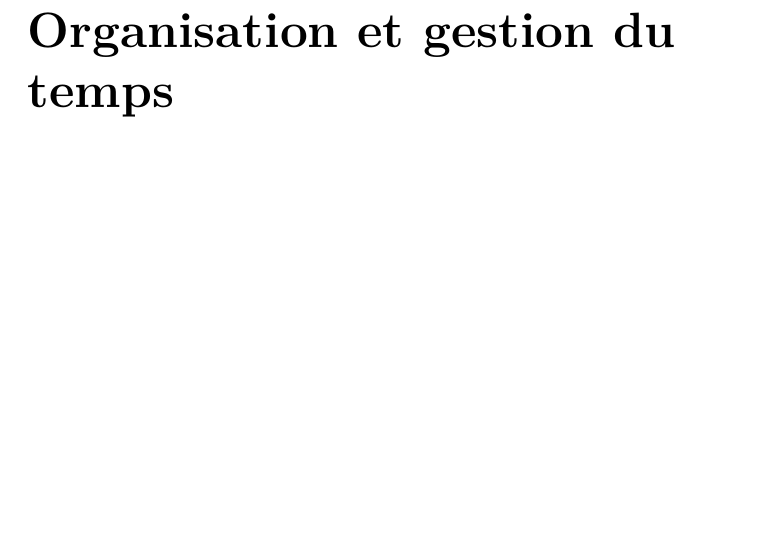
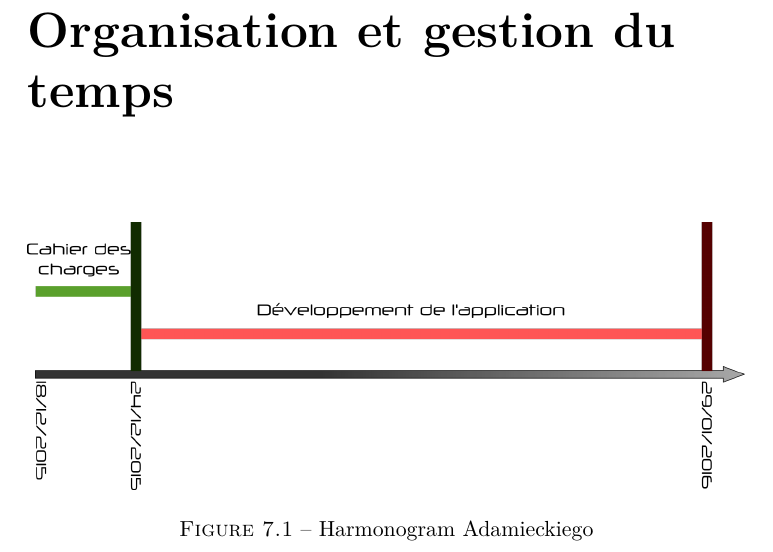
Before and after one commit to KevBP/MonsterShip, a LaTeX document (CDC/cahier_des_charges.tex): part of page 16 of 16, cut so that both start at the same text, the shorter picture padded with empty space. Compiled offline with pdfLaTeX.

Commit message:
Ajout épique du diagramme de Gantt

```diff
--- a/CDC/cahier_des_charges.tex
+++ b/CDC/cahier_des_charges.tex
@@ -168,4 +168,7 @@ Maxime \bsc{Dubois}, Antoine \bsc{Lavier}}
         Nous avons deux tableaux, le premier permet de voir les modules composant notre vaisseau, leurs statistiques, le nombre de monstre nécessaire pour leur bon fonctionnement et les améliorations possibles. Le second tableau permet d'ajouter des modules à ceux existants.
 
 \chapter{Organisation et gestion du temps}
-
+    \begin{figure}[H]
+        \begin{center}
+            \includegraphics[width=\textwidth]{gantt.png}
+            \caption{Harmonogram Adamieckiego}
```
Also changed, not shown: CDC/gantt.png (added), CDC/cahier_des_charges.tex (3 more changed lines).
